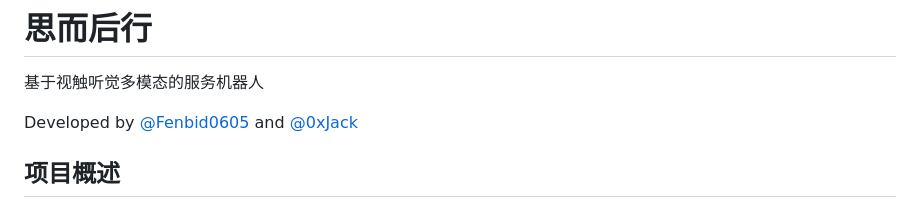
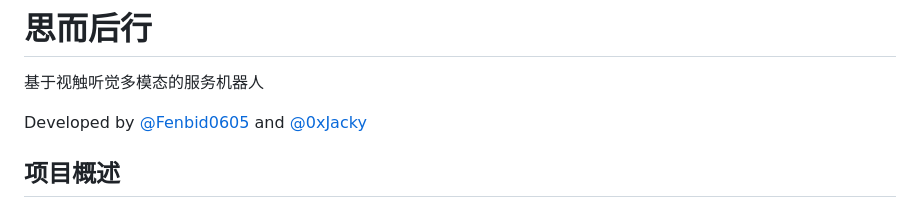
Before and after one commit to Fenbid0605/Think-Before-Acting, a Markdown page: README.md, the part around the change. GitHub-like rendering.

```diff
--- a/README.md
+++ b/README.md
@@ -1,7 +1,7 @@
 # 思而后行
 基于视触听觉多模态的服务机器人
 
-Developed by [@Fenbid0605](https://github.com/Fenbid0605) and [@0xJack](https://github.com/0xJack)
+Developed by [@Fenbid0605](https://github.com/Fenbid0605) and [@0xJacky](https://github.com/0xJacky)
 
 ## 项目概述
 ### 引言
```
